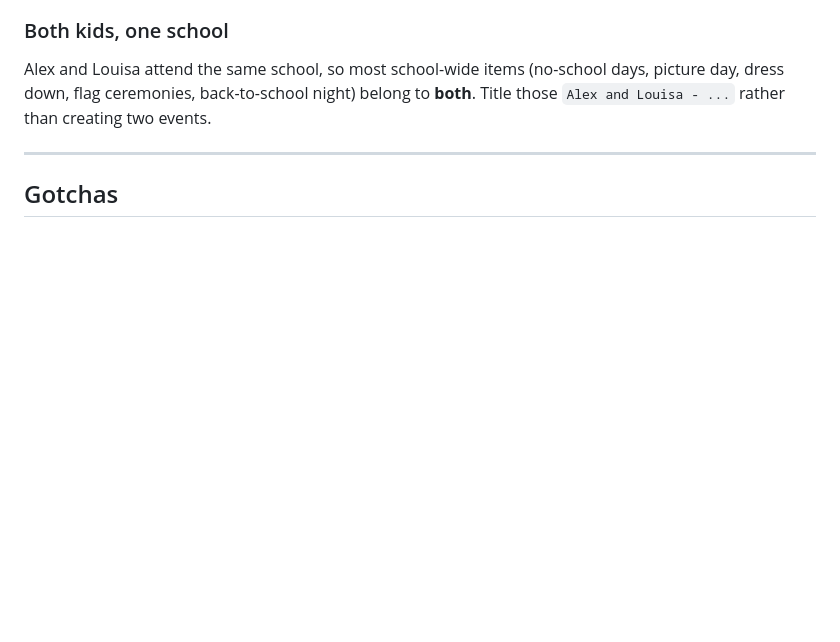
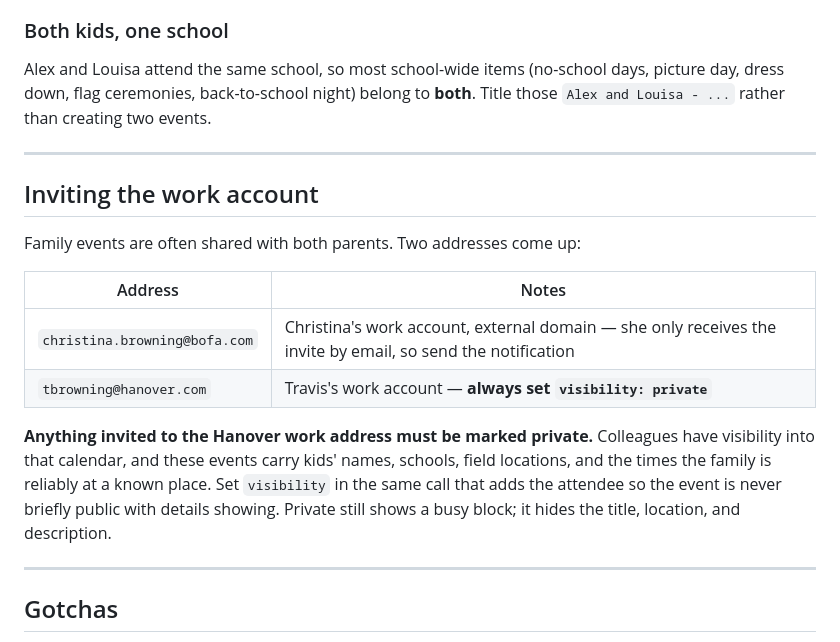
Before and after one commit to tervus-burnbags/family-chores, a Markdown page: CALENDAR_SCHEMA.md, the part around the change. Rendered like a GitHub page; blank space fills up the shorter version.

Commit message:
Calendar doc: mark work-account invites private
Events shared to the Hanover work address must carry
visibility: private. Colleagues can see that calendar, and family
events expose the kids' names, their schools, field locations, and the
times the family is reliably somewhere known.

Set visibility in the same call that adds the attendee so the event is
never briefly public with details showing.

Co-Authored-By: Claude Opus 5 <noreply@anthropic.com>
Claude-Session: https://claude.ai/code/session_012W8ooEBp2zubuUAgc5q5q5

```diff
--- a/CALENDAR_SCHEMA.md
+++ b/CALENDAR_SCHEMA.md
@@ -106,6 +106,19 @@ Alex and Louisa attend the same school, so most school-wide items (no-school day
 
 ---
 
+## Inviting the work account
+
+Family events are often shared with both parents. Two addresses come up:
+
+| Address | Notes |
+|---|---|
+| `christina.browning@bofa.com` | Christina's work account, external domain — she only receives the invite by email, so send the notification |
+| `tbrowning@hanover.com` | Travis's work account — **always set `visibility: private`** |
+
+**Anything invited to the Hanover work address must be marked private.** Colleagues have visibility into that calendar, and these events carry kids' names, schools, field locations, and the times the family is reliably at a known place. Set `visibility` in the same call that adds the attendee so the event is never briefly public with details showing. Private still shows a busy block; it hides the title, location, and description.
+
+---
+
 ## Gotchas
 
 - **~30-day horizon.** The Apps Script caps its window regardless of the `days` parameter — `days=60` returns the same set as `days=30`. Events further out are created fine but will not appear until they come into range. Do not treat a missing far-future event as a failure.
```
